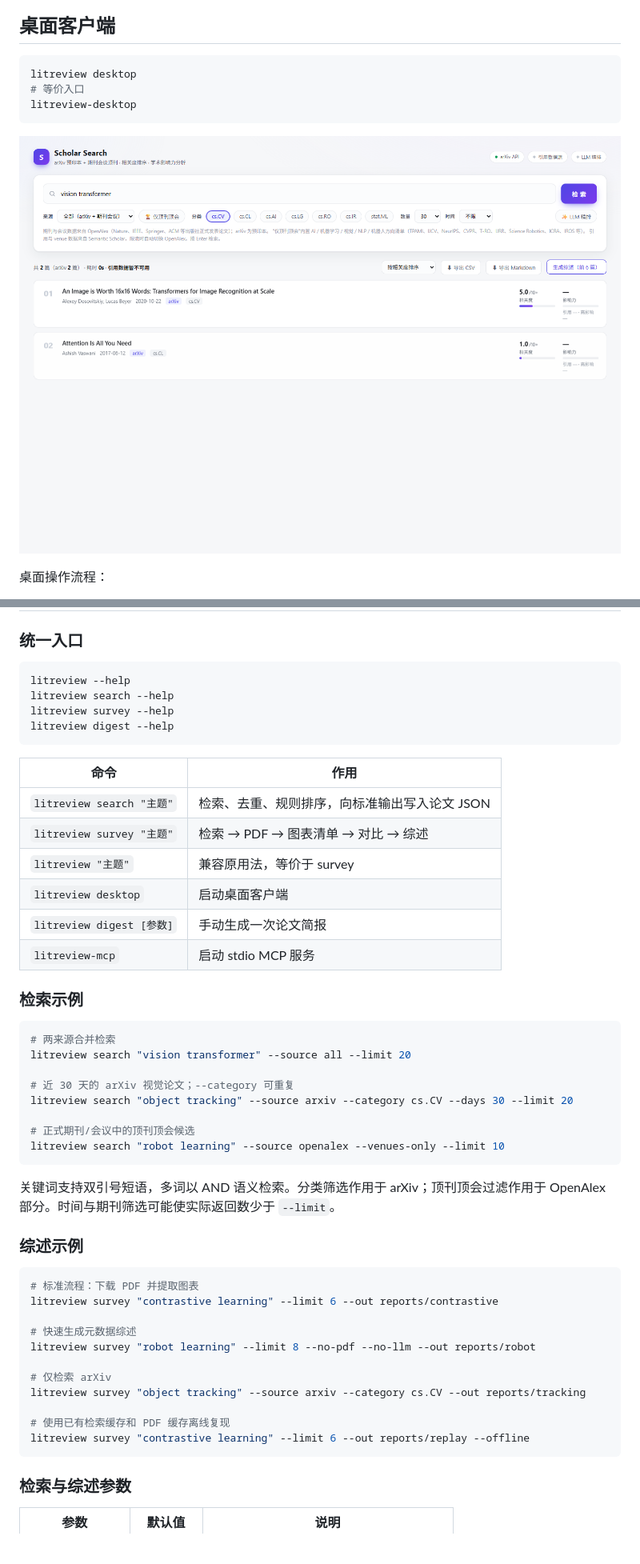
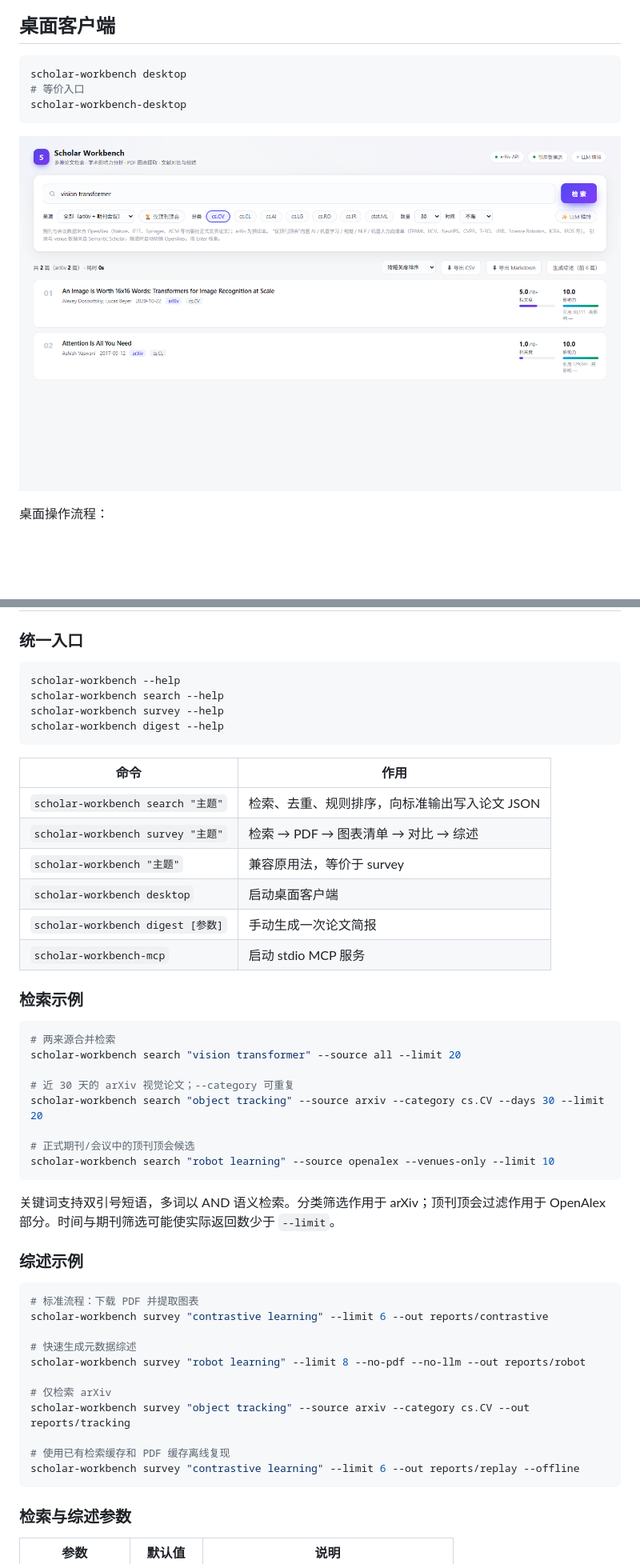
Before and after one commit to XiaoMa-77/scholar-workbench, a Markdown page: README.md, 2 parts joined by grey strips. Shown at 80% size. GitHub-like rendering; pictures changed too: docs/desktop-integrated.png; blank space fills up the shorter version.

Commit message:
chore: rename unified research assistant to Scholar Workbench

````diff
--- a/README.md
+++ b/README.md
@@ -98,9 +98,9 @@ litreview survey "vision transformer object tracking" --limit 6 --out reports/tr
 ## 桌面客户端
 
 ```bash
-litreview desktop
+scholar-workbench desktop
 # 等价入口
-litreview-desktop
+scholar-workbench-desktop
 ```
 
 ![桌面检索与综述界面（固定样例数据）](docs/desktop-integrated.png)
@@ -122,32 +122,32 @@ litreview-desktop
 ### 统一入口
 
 ```bash
-litreview --help
-litreview search --help
-litreview survey --help
-litreview digest --help
+scholar-workbench --help
+scholar-workbench search --help
+scholar-workbench survey --help
+scholar-workbench digest --help
 ```
 
 | 命令 | 作用 |
 | --- | --- |
-| `litreview search "主题"` | 检索、去重、规则排序，向标准输出写入论文 JSON |
-| `litreview survey "主题"` | 检索 → PDF → 图表清单 → 对比 → 综述 |
-| `litreview "主题"` | 兼容原用法，等价于 survey |
-| `litreview desktop` | 启动桌面客户端 |
-| `litreview digest [参数]` | 手动生成一次论文简报 |
-| `litreview-mcp` | 启动 stdio MCP 服务 |
+| `scholar-workbench search "主题"` | 检索、去重、规则排序，向标准输出写入论文 JSON |
+| `scholar-workbench survey "主题"` | 检索 → PDF → 图表清单 → 对比 → 综述 |
+| `scholar-workbench "主题"` | 兼容原用法，等价于 survey |
+| `scholar-workbench desktop` | 启动桌面客户端 |
+| `scholar-workbench digest [参数]` | 手动生成一次论文简报 |
+| `scholar-workbench-mcp` | 启动 stdio MCP 服务 |
 
 ### 检索示例
 
 ```bash
 # 两来源合并检索
-litreview search "vision transformer" --source all --limit 20
+scholar-workbench search "vision transformer" --source all --limit 20
 
 # 近 30 天的 arXiv 视觉论文；--category 可重复
-litreview search "object tracking" --source arxiv --category cs.CV --days 30 --limit 20
+scholar-workbench search "object tracking" --source arxiv --category cs.CV --days 30 --limit 20
 
 # 正式期刊/会议中的顶刊顶会候选
-litreview search "robot learning" --source openalex --venues-only --limit 10
+scholar-workbench search "robot learning" --source openalex --venues-only --limit 10
 ```
 
 关键词支持双引号短语，多词以 AND 语义检索。分类筛选作用于 arXiv；顶刊顶会过滤作用于 OpenAlex 部分。时间与期刊筛选可能使实际返回数少于 `--limit`。
@@ -156,16 +156,16 @@ litreview search "robot learning" --source openalex --venues-only --limit 10
 
 ```bash
 # 标准流程：下载 PDF 并提取图表
-litreview survey "contrastive learning" --limit 6 --out reports/contrastive
+scholar-workbench survey "contrastive learning" --limit 6 --out reports/contrastive
 
 # 快速生成元数据综述
-litreview survey "robot learning" --limit 8 --no-pdf --no-llm --out reports/robot
+scholar-workbench survey "robot learning" --limit 8 --no-pdf --no-llm --out reports/robot
 
 # 仅检索 arXiv
-litreview survey "object tracking" --source arxiv --category cs.CV --out reports/tracking
+scholar-workbench survey "object tracking" --source arxiv --category cs.CV --out reports/tracking
 
 # 使用已有检索缓存和 PDF 缓存离线复现
-litreview survey "contrastive learning" --limit 6 --out reports/replay --offline
+scholar-workbench survey "contrastive learning" --limit 6 --out reports/replay --offline
 ```
 
 ### 检索与综述参数
````
Also changed, not shown: other parts of README.md (+18 -17 lines), CHANGELOG.md (+5 -0 lines), docs/migration.md (+5 -1 lines), 11 other files.
